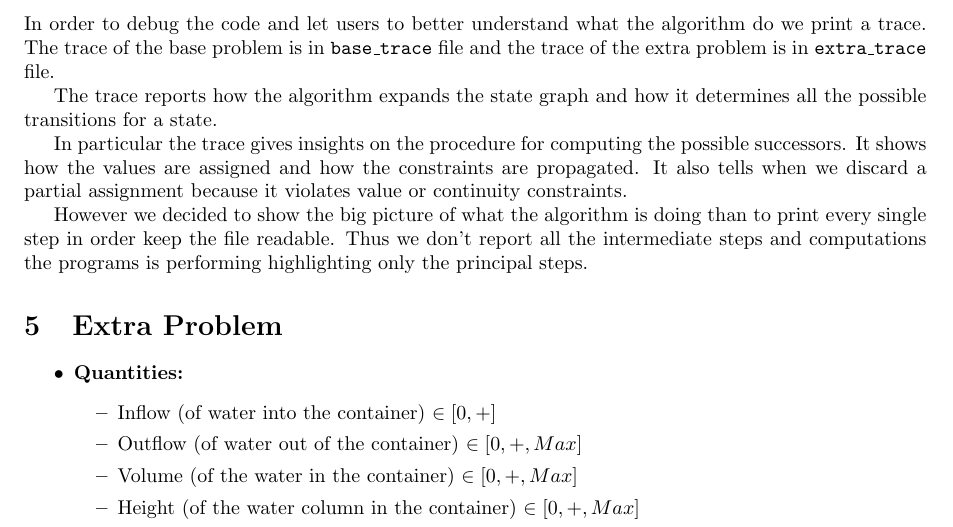
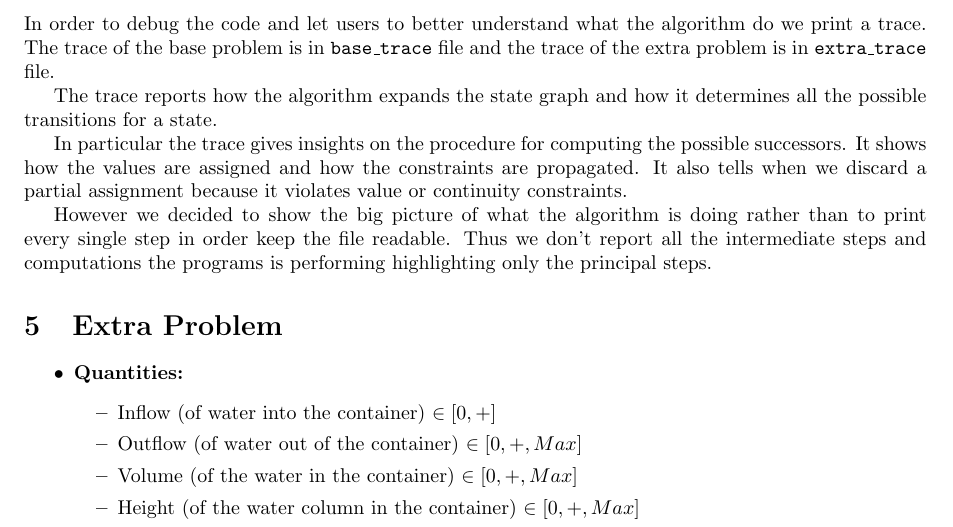
Before and after one commit to gverkes/qualitative-reasoning, a LaTeX document (paper.tex): part of page 5 of 7, cut so that both start at the same text. Compiled offline with pdfLaTeX.

Commit message:
trolololo

```diff
--- a/paper.tex
+++ b/paper.tex
@@ -186,7 +186,7 @@ The trace reports how the algorithm expands the state graph and how it determine
 
 In particular the trace gives insights on the procedure for computing the possible successors. It shows how the values are assigned and how the constraints are propagated. It also tells when we discard a partial assignment because it violates value or continuity constraints.
 
-However we decided to show the big picture of what the algorithm is doing than to print every single step in order keep the file readable. Thus we don't report all the intermediate steps and computations the programs is performing highlighting only the principal steps.
+However we decided to show the big picture of what the algorithm is doing rather than to print every single step in order keep the file readable. Thus we don't report all the intermediate steps and computations the programs is performing highlighting only the principal steps.
 
 \section{Extra Problem}
 
```
